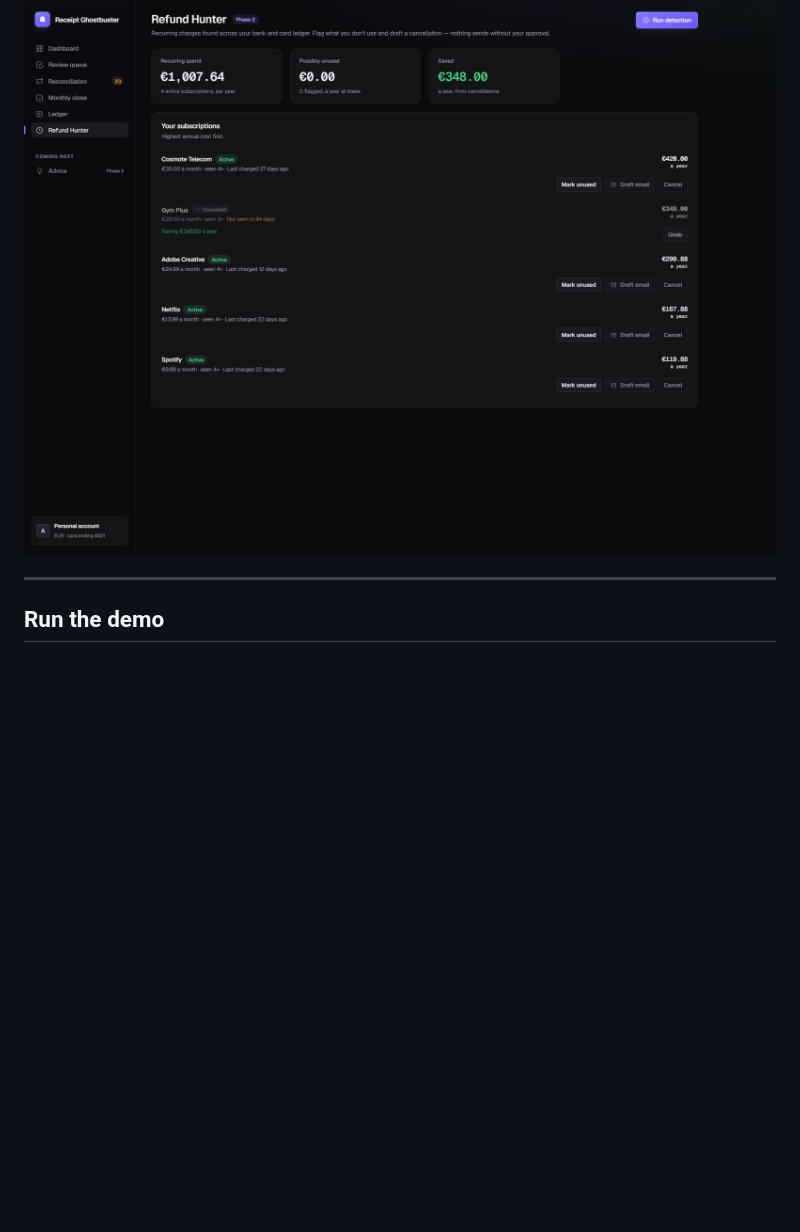
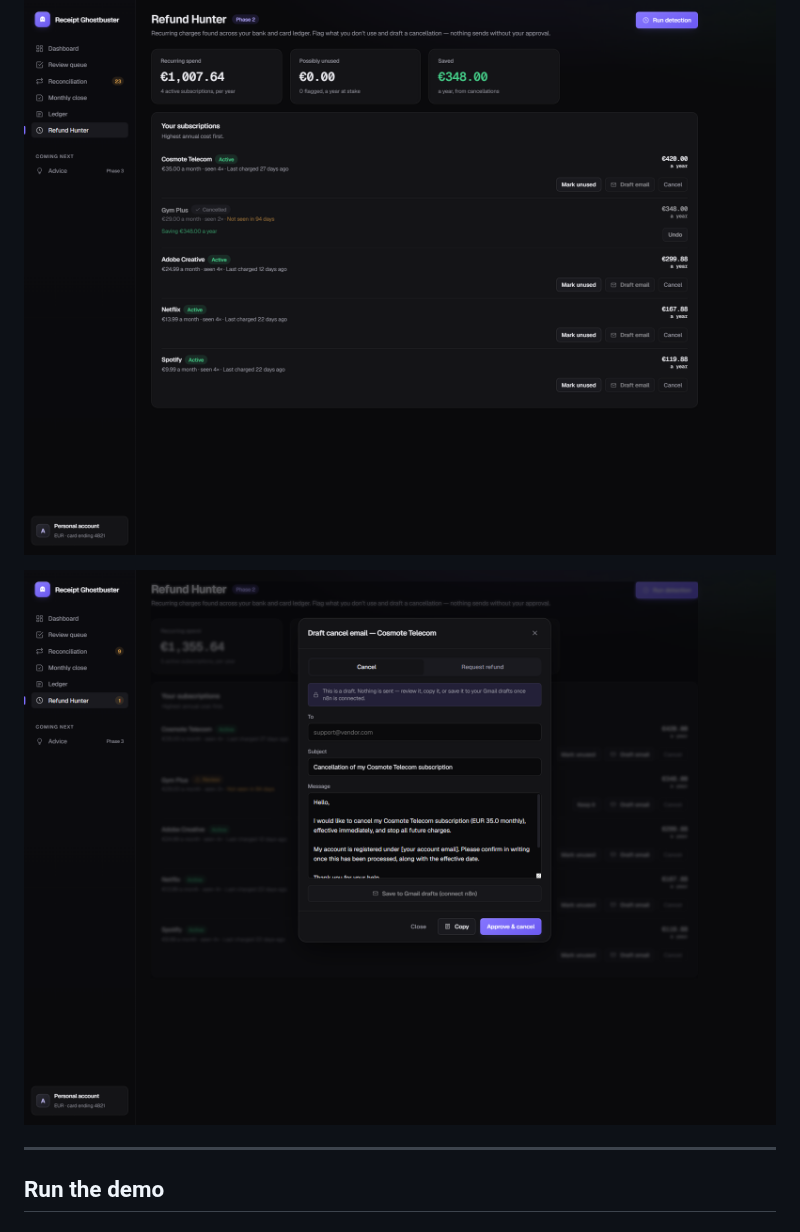
Before and after one commit to Aimilios94/Receipt-Ghostbuster, a Markdown page: README.md, the part around the change. Rendered like a GitHub page; pictures changed too: docs/screenshots/draft-email.png (added); blank space fills up the shorter version.

```diff
--- a/README.md
+++ b/README.md
@@ -77,6 +77,8 @@ RECEIPT-GHOSTBUSTER/
 
 ![Refund Hunter](docs/screenshots/refund-hunter.png)
 
+![Draft cancellation email](docs/screenshots/draft-email.png)
+
 ---
 
 ## Run the demo
```
Also changed, not shown: 10 other files.
